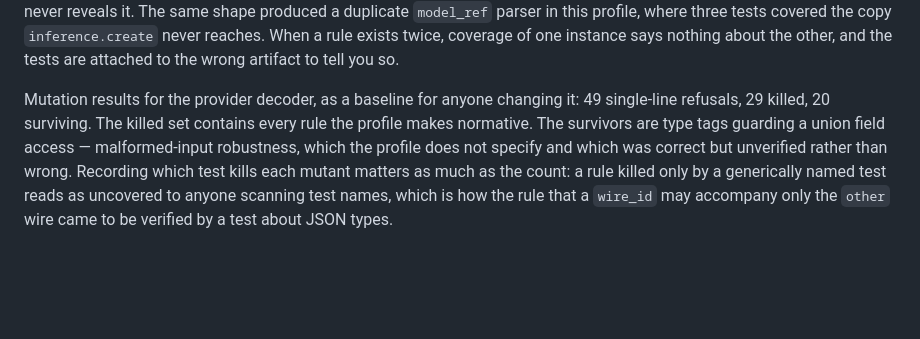
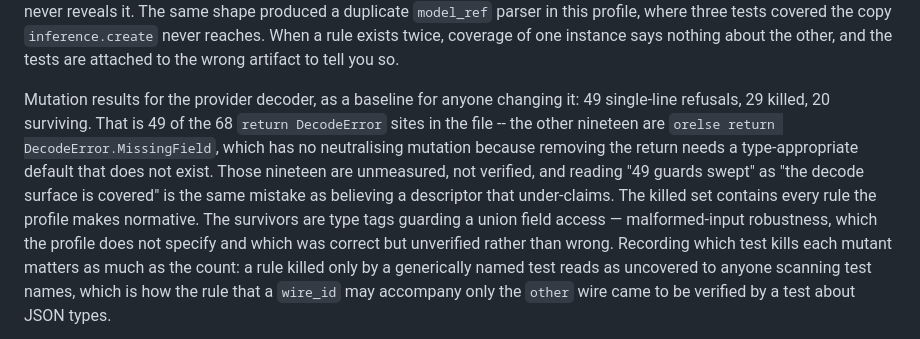
Before and after one commit to lsm/makai, a Markdown page: docs/oap-alignment.md, the part around the change. GitHub-like rendering; blank space fills up the shorter version.

Commit message:
docs(oap): say what the mutation sweep did not measure
49 of the 68 DecodeError returns. The other nineteen are orelse-shaped and have
no neutralising mutation, so they are unmeasured rather than verified. Reading
the sweep as covering the decode surface is the under-claim mistake in reverse:
treating a measured subset as the whole.

```diff
--- a/docs/oap-alignment.md
+++ b/docs/oap-alignment.md
@@ -423,7 +423,11 @@ shape produced a duplicate `model_ref` parser in this profile, where three tests
 about the other, and the tests are attached to the wrong artifact to tell you so.
 
 Mutation results for the provider decoder, as a baseline for anyone changing it: 49 single-line
-refusals, 29 killed, 20 surviving. The killed set contains every rule the profile makes normative.
+refusals, 29 killed, 20 surviving. That is 49 of the 68 `return DecodeError` sites in the file --
+the other nineteen are `orelse return DecodeError.MissingField`, which has no neutralising mutation
+because removing the return needs a type-appropriate default that does not exist. Those nineteen
+are unmeasured, not verified, and reading "49 guards swept" as "the decode surface is covered" is
+the same mistake as believing a descriptor that under-claims. The killed set contains every rule the profile makes normative.
 The survivors are type tags guarding a union field access — malformed-input robustness, which the
 profile does not specify and which was correct but unverified rather than wrong. Recording which
 test kills each mutant matters as much as the count: a rule killed only by a generically named test
```
